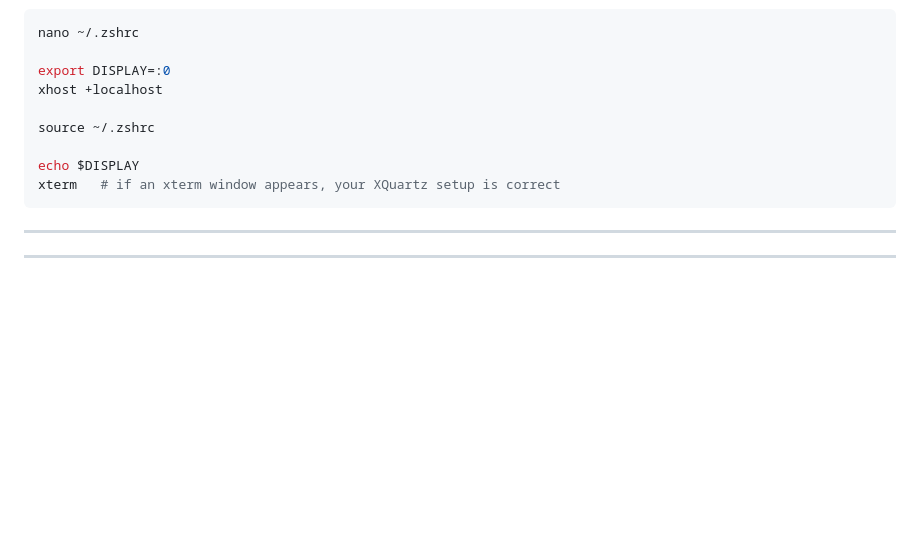
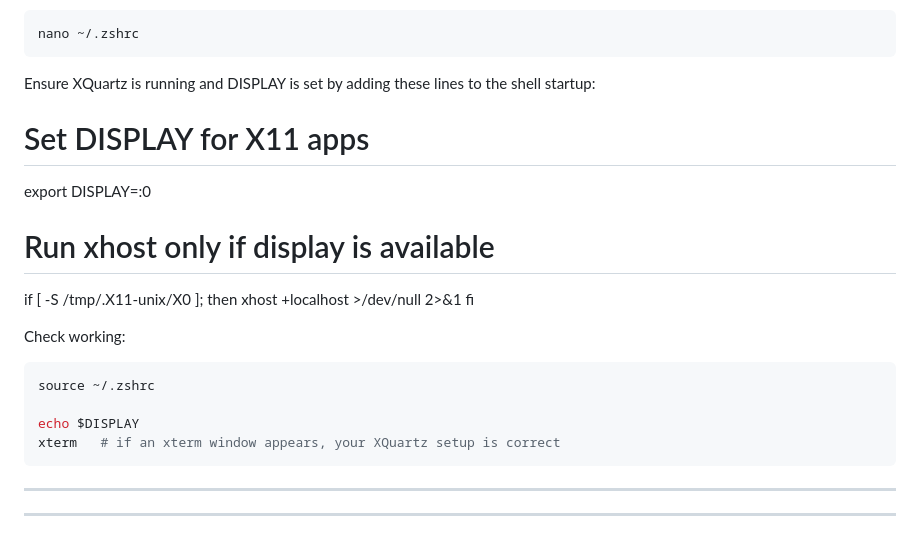
Before and after one commit to vernonclarke/Rfits, a Markdown page: README.md, the part around the change. Drawn GitHub-style; blank space fills up the shorter version.

````diff
--- a/README.md
+++ b/README.md
@@ -144,15 +144,26 @@ f. Test your configuration by launching a simple `X11` app
 
 ```bash
 nano ~/.zshrc
-
+```
+Ensure XQuartz is running and DISPLAY is set by adding these lines to the shell startup:
+
+# Set DISPLAY for X11 apps
 export DISPLAY=:0
-xhost +localhost
-
+
+# Run xhost only if display is available
+if [ -S /tmp/.X11-unix/X0 ]; then
+    xhost +localhost >/dev/null 2>&1
+fi
+
+Check working:
+```bash
 source ~/.zshrc
 
 echo $DISPLAY
 xterm   # if an xterm window appears, your XQuartz setup is correct
 ```
+
+
 -----------------------------------------------------------------------------------------------
 -----------------------------------------------------------------------------------------------
 
````
